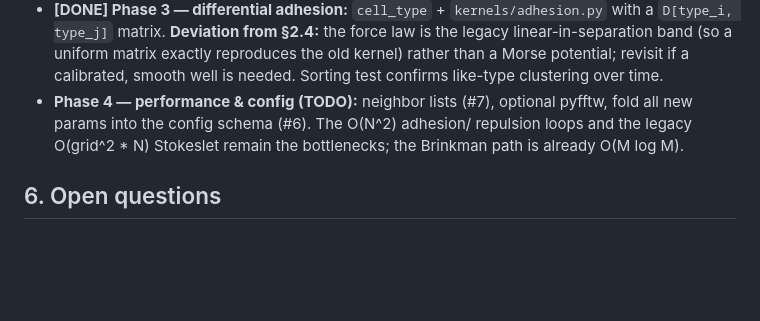
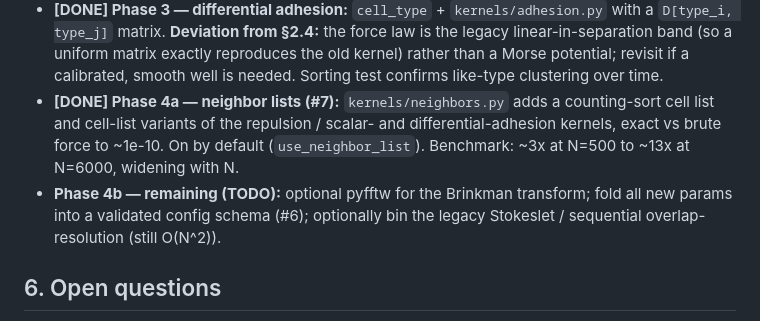
Before and after one commit to samanseifi/CellFlow, a Markdown page: docs/design/fluid_and_adhesion_redesign.md, the part around the change. Drawn GitHub-style; blank space fills up the shorter version.

Commit message:
Update design doc: mark Phase 4a (neighbor lists) done
Co-Authored-By: Claude Opus 4.8 (1M context) <noreply@anthropic.com>

```diff
--- a/docs/design/fluid_and_adhesion_redesign.md
+++ b/docs/design/fluid_and_adhesion_redesign.md
@@ -157,10 +157,14 @@ Adhesion / patterns:
   legacy linear-in-separation band (so a uniform matrix exactly reproduces the
   old kernel) rather than a Morse potential; revisit if a calibrated, smooth
   well is needed. Sorting test confirms like-type clustering over time.
-- **Phase 4 — performance & config (TODO):** neighbor lists (#7), optional
-  pyfftw, fold all new params into the config schema (#6). The O(N^2) adhesion/
-  repulsion loops and the legacy O(grid^2 * N) Stokeslet remain the bottlenecks;
-  the Brinkman path is already O(M log M).
+- **[DONE] Phase 4a — neighbor lists (#7):** `kernels/neighbors.py` adds a
+  counting-sort cell list and cell-list variants of the repulsion / scalar- and
+  differential-adhesion kernels, exact vs brute force to ~1e-10. On by default
+  (`use_neighbor_list`). Benchmark: ~3x at N=500 to ~13x at N=6000, widening
+  with N.
+- **Phase 4b — remaining (TODO):** optional pyfftw for the Brinkman transform;
+  fold all new params into a validated config schema (#6); optionally bin the
+  legacy Stokeslet / sequential overlap-resolution (still O(N^2)).
 
 ## 6. Open questions
 
```
